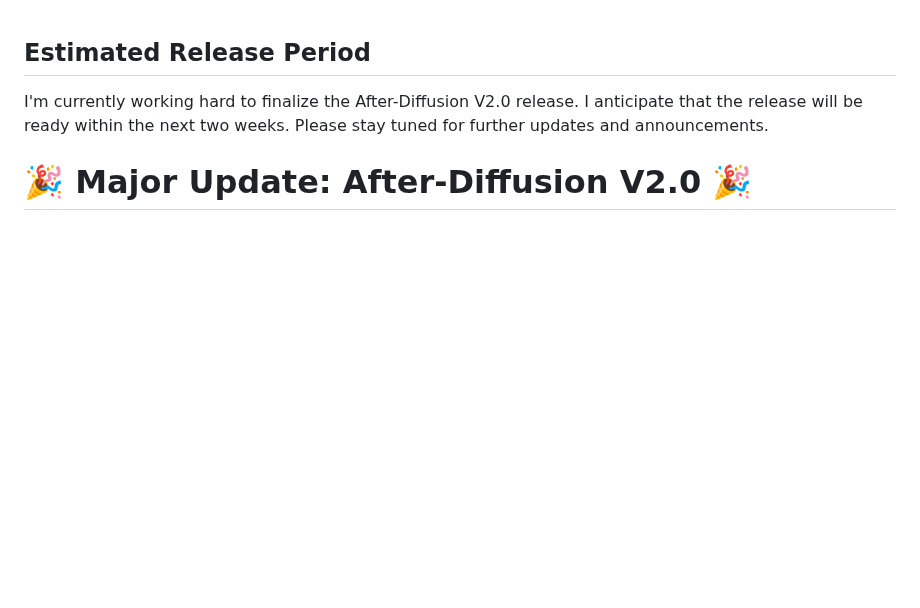
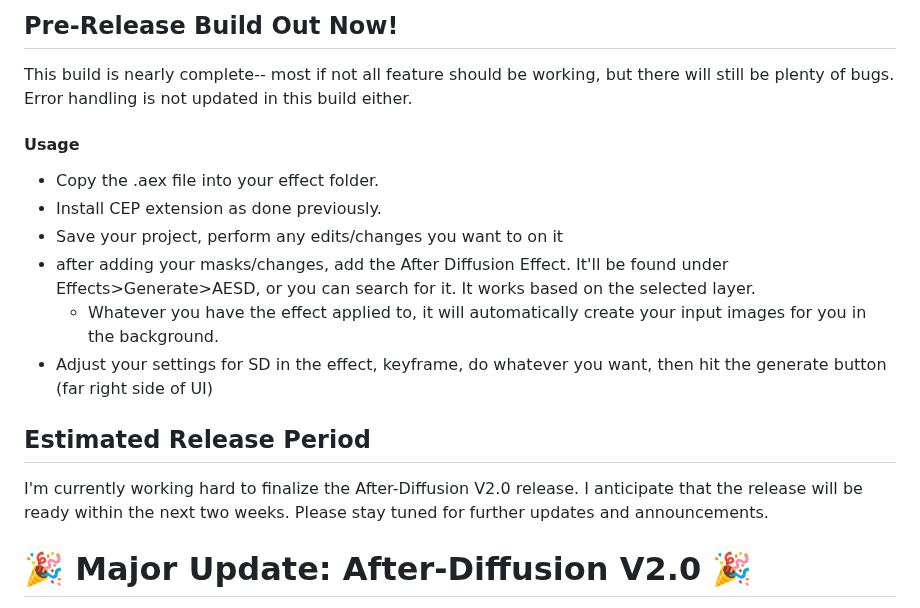
Before and after one commit to Trentonom0r3/After-Diffusion, a Markdown page: README.md, the part around the change. Drawn GitHub-style; blank space fills up the shorter version.

```diff
--- a/README.md
+++ b/README.md
@@ -1,3 +1,14 @@
+## Pre-Release Build Out Now!
+This build is nearly complete-- most if not all feature should be working, but there will still be plenty of bugs. Error handling is not updated in this build either.
+#### Usage
+- Copy the .aex file into your effect folder.
+- Install CEP extension as done previously.
+- Save your project, perform any edits/changes you want to on it
+- after adding your masks/changes, add the After Diffusion Effect. It'll be found under Effects>Generate>AESD, or you can search for it. It works based on the selected layer.
+  - Whatever you have the effect applied to, it will automatically create your input images for you in the background.
+- Adjust your settings for SD in the effect, keyframe, do whatever you want, then hit the generate button (far right side of UI)
+
+
 ## Estimated Release Period
 I'm currently working hard to finalize the After-Diffusion V2.0 release. I anticipate that the release will be ready within the next two weeks. Please stay tuned for further updates and announcements.
 
```
